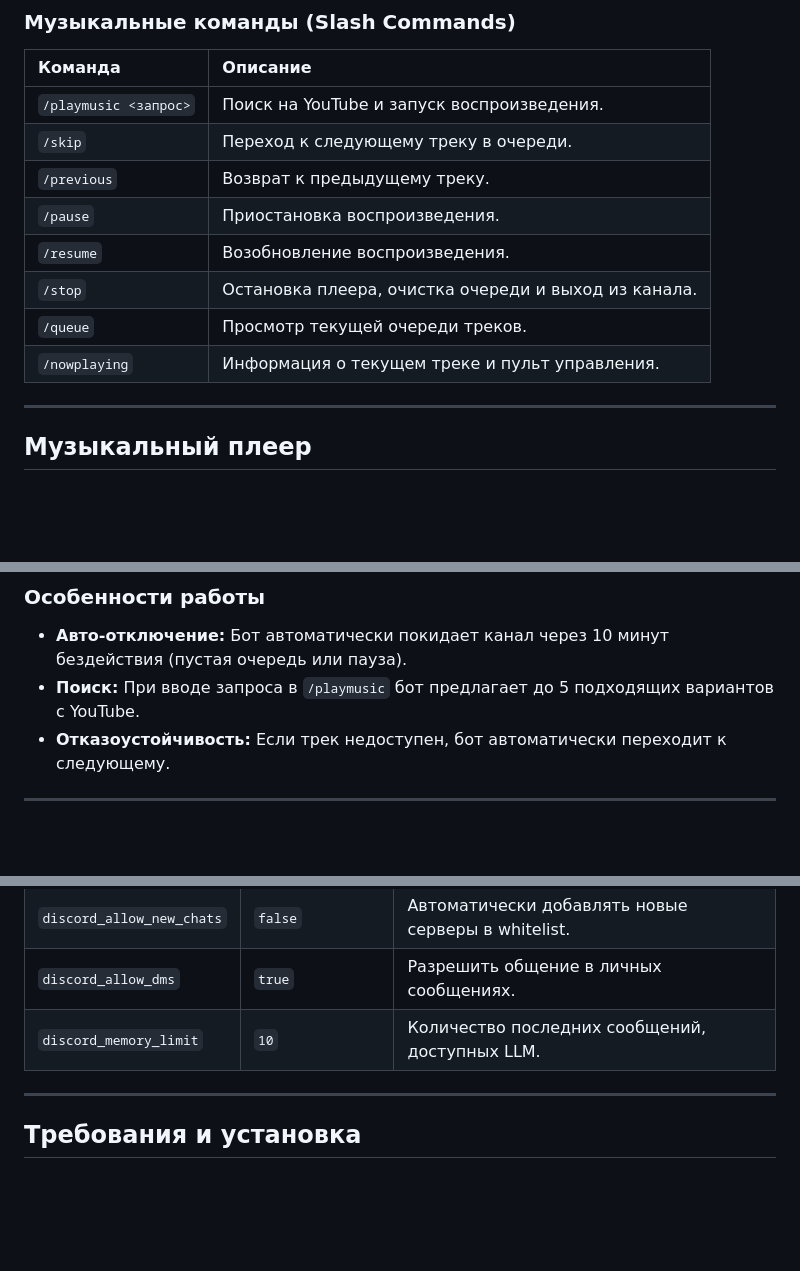
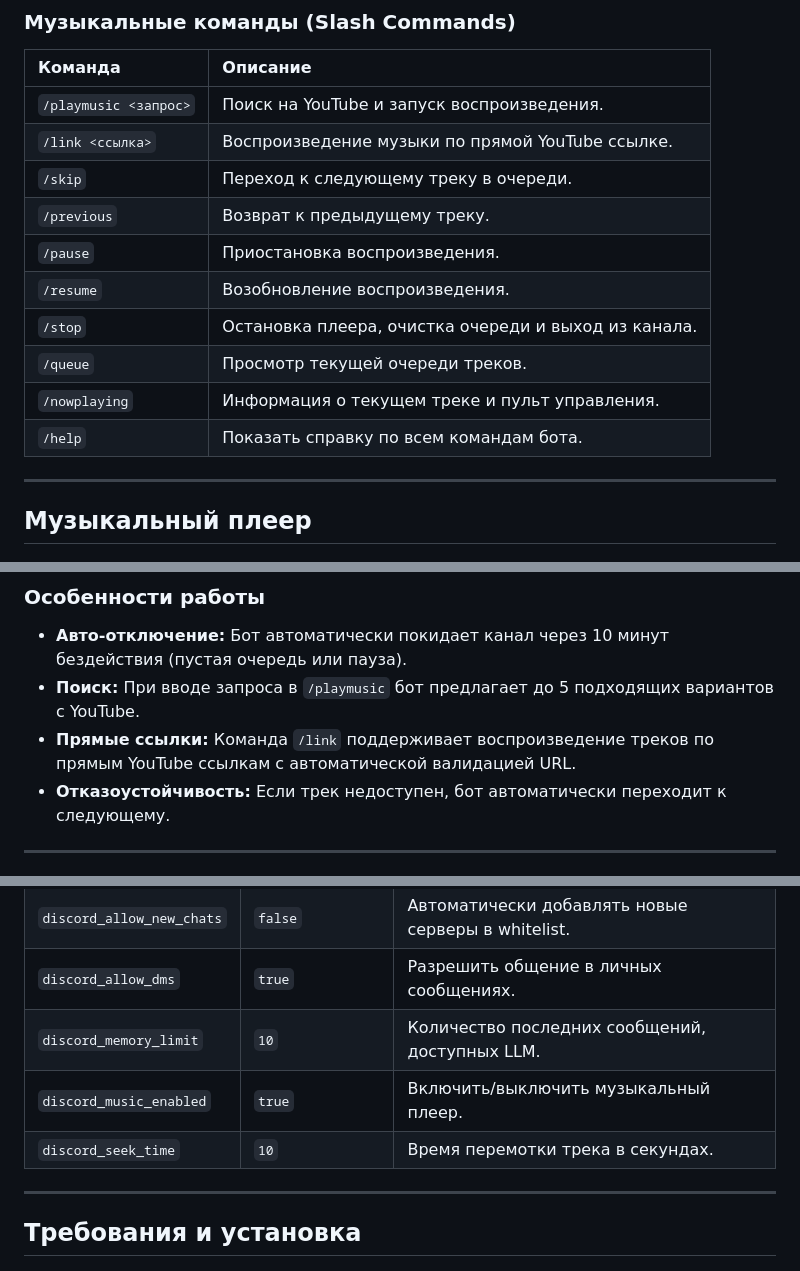
Before and after one commit to AndreyKilanov/llm_bot_admin, a Markdown page: docs/DISCORD_BOT.md, 3 parts joined by grey strips. GitHub-like rendering; blank space fills up the shorter version.

Commit message:
docs(discord): update bot commands and music player guide

```diff
--- a/docs/DISCORD_BOT.md
+++ b/docs/DISCORD_BOT.md
@@ -55,6 +55,7 @@ src/bot/discord/
 | Команда | Описание |
 | :--- | :--- |
 | `/playmusic <запрос>` | Поиск на YouTube и запуск воспроизведения. |
+| `/link <ссылка>` | Воспроизведение музыки по прямой YouTube ссылке. |
 | `/skip` | Переход к следующему треку в очереди. |
 | `/previous` | Возврат к предыдущему треку. |
 | `/pause` | Приостановка воспроизведения. |
@@ -62,6 +63,7 @@ src/bot/discord/
 | `/stop` | Остановка плеера, очистка очереди и выход из канала. |
 | `/queue` | Просмотр текущей очереди треков. |
 | `/nowplaying` | Информация о текущем треке и пульт управления. |
+| `/help` | Показать справку по всем командам бота. |
 
 ---
 
@@ -84,6 +86,7 @@ src/bot/discord/
 
 - **Авто-отключение:** Бот автоматически покидает канал через 10 минут бездействия (пустая очередь или пауза).
 - **Поиск:** При вводе запроса в `/playmusic` бот предлагает до 5 подходящих вариантов с YouTube.
+- **Прямые ссылки:** Команда `/link` поддерживает воспроизведение треков по прямым YouTube ссылкам с автоматической валидацией URL.
 - **Отказоустойчивость:** Если трек недоступен, бот автоматически переходит к следующему.
 
 ---
@@ -126,6 +129,8 @@ src/bot/discord/
 | `discord_allow_new_chats` | `false` | Автоматически добавлять новые серверы в whitelist. |
 | `discord_allow_dms` | `true` | Разрешить общение в личных сообщениях. |
 | `discord_memory_limit` | `10` | Количество последних сообщений, доступных LLM. |
+| `discord_music_enabled` | `true` | Включить/выключить музыкальный плеер. |
+| `discord_seek_time` | `10` | Время перемотки трека в секундах. |
 
 ---
 
```
